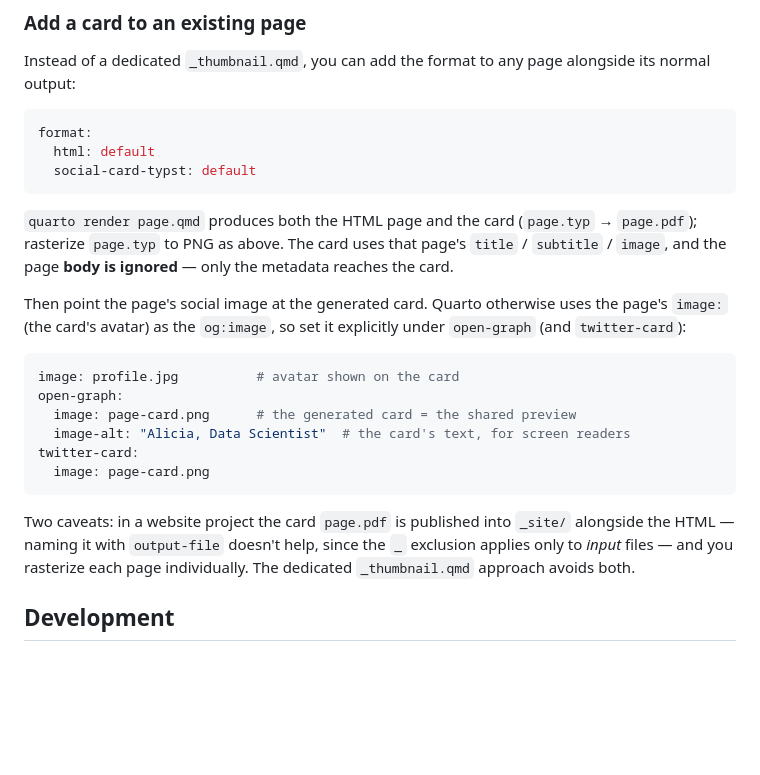
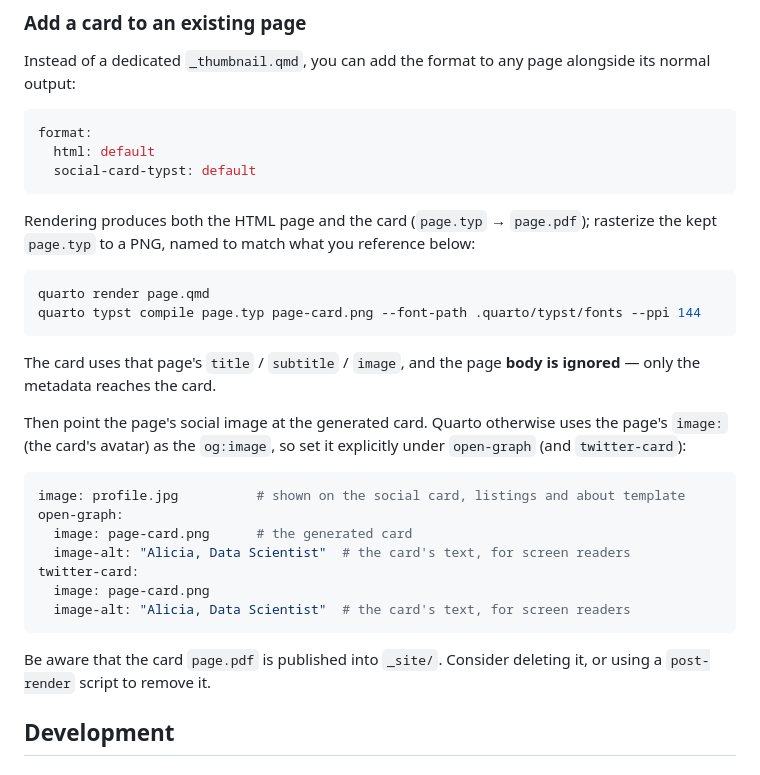
Before and after one commit to cwickham/quarto-social-card, a Markdown page: README.md, the part around the change. Drawn GitHub-style; blank space fills up the shorter version.

Commit message:
Repeat render commands in existing-page section with page-card.png
Spell out the two commands and name the output page-card.png so it
matches the open-graph/twitter-card image: references below.

````diff
--- a/README.md
+++ b/README.md
@@ -92,28 +92,33 @@ format:
   social-card-typst: default
 ```
 
-`quarto render page.qmd` produces both the HTML page and the card
-(`page.typ` → `page.pdf`); rasterize `page.typ` to PNG as above. The card uses
-that page's `title` / `subtitle` / `image`, and the page **body is ignored** —
-only the metadata reaches the card.
+Rendering produces both the HTML page and the card (`page.typ` → `page.pdf`);
+rasterize the kept `page.typ` to a PNG, named to match what you reference below:
+
+```bash
+quarto render page.qmd
+quarto typst compile page.typ page-card.png --font-path .quarto/typst/fonts --ppi 144
+```
+
+The card uses that page's `title` / `subtitle` / `image`, and the page **body is
+ignored** — only the metadata reaches the card.
 
 Then point the page's social image at the generated card. Quarto otherwise uses
 the page's `image:` (the card's avatar) as the `og:image`, so set it explicitly
 under `open-graph` (and `twitter-card`):
 
 ```yaml
-image: profile.jpg          # avatar shown on the card
+image: profile.jpg          # shown on the social card, listings and about template
 open-graph:
-  image: page-card.png      # the generated card = the shared preview
+  image: page-card.png      # the generated card
   image-alt: "Alicia, Data Scientist"  # the card's text, for screen readers
 twitter-card:
   image: page-card.png
+  image-alt: "Alicia, Data Scientist"  # the card's text, for screen readers
 ```
 
-Two caveats: in a website project the card `page.pdf` is published into `_site/`
-alongside the HTML — naming it with `output-file` doesn't help, since the `_`
-exclusion applies only to *input* files — and you rasterize each page
-individually. The dedicated `_thumbnail.qmd` approach avoids both.
+Be aware that the card `page.pdf` is published into `_site/`.
+Consider deleting it, or using a `post-render` script to remove it.
 
 ## Development
 
````
